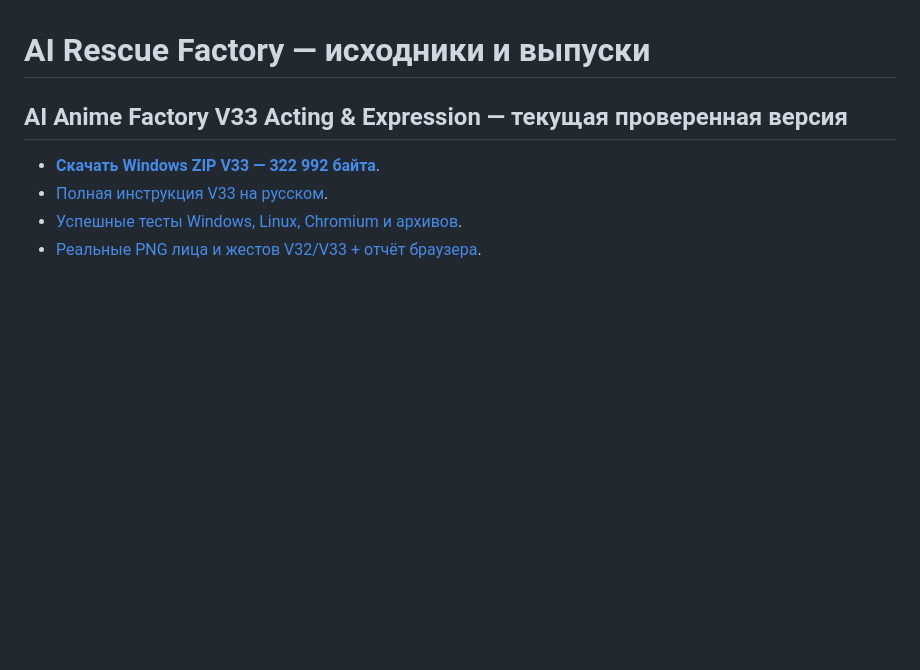
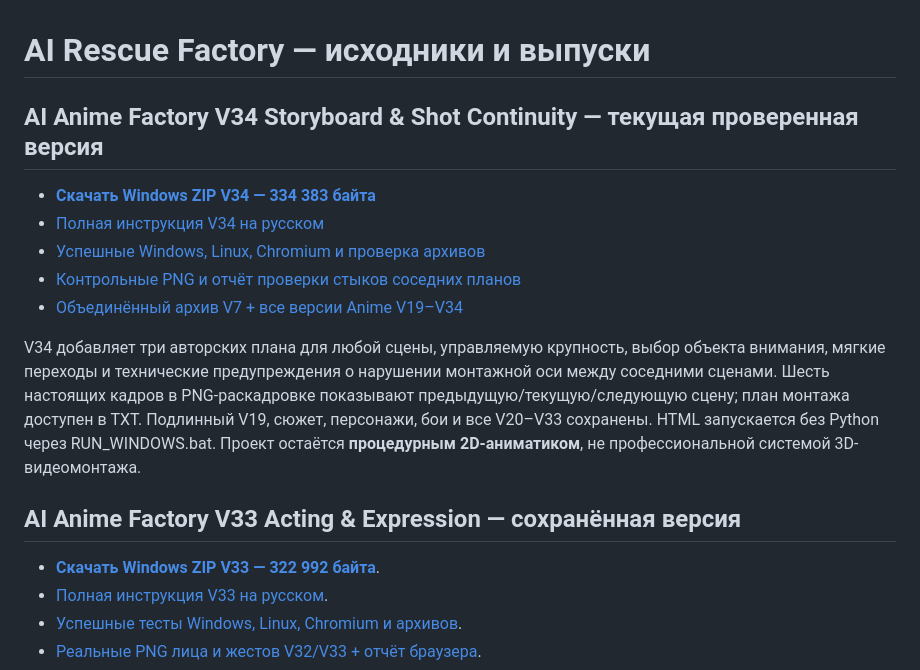
Before and after one commit to Vekan777/-, a Markdown page: README.md, the part around the change. Rendered like a GitHub page; blank space fills up the shorter version.

Commit message:
Homepage: verified V34 Windows shot storyboard ZIP, Chromium evidence and complete unified V7

```diff
--- a/README.md
+++ b/README.md
@@ -1,6 +1,16 @@
 # AI Rescue Factory — исходники и выпуски
 
-## AI Anime Factory V33 Acting & Expression — текущая проверенная версия
+## AI Anime Factory V34 Storyboard & Shot Continuity — текущая проверенная версия
+
+- **[Скачать Windows ZIP V34 — 334 383 байта](https://raw.githubusercontent.com/Vekan777/-/main/downloads/AI_ANIME_FACTORY_V34_STORYBOARD_CONTINUITY_WINDOWS.zip)**
+- [Полная инструкция V34 на русском](anime-factory/v34/README_RU.md)
+- [Успешные Windows, Linux, Chromium и проверка архивов](https://github.com/Vekan777/-/actions/runs/39412333780)
+- [Контрольные PNG и отчёт проверки стыков соседних планов](https://github.com/Vekan777/-/actions/runs/39412333780/artifacts/12259781945)
+- [Объединённый архив V7 + все версии Anime V19–V34](https://github.com/Vekan777/-/actions/runs/39412333780/artifacts/12259423706)
+
+V34 добавляет три авторских плана для любой сцены, управляемую крупность, выбор объекта внимания, мягкие переходы и технические предупреждения о нарушении монтажной оси между соседними сценами. Шесть настоящих кадров в PNG-раскадровке показывают предыдущую/текущую/следующую сцену; план монтажа доступен в TXT. Подлинный V19, сюжет, персонажи, бои и все V20–V33 сохранены. HTML запускается без Python через RUN_WINDOWS.bat. Проект остаётся **процедурным 2D-аниматиком**, не профессиональной системой 3D-видеомонтажа.
+
+## AI Anime Factory V33 Acting & Expression — сохранённая версия
 
 - **[Скачать Windows ZIP V33 — 322 992 байта](https://raw.githubusercontent.com/Vekan777/-/main/downloads/AI_ANIME_FACTORY_V33_ACTING_EXPRESSION_WINDOWS.zip)**.
 - [Полная инструкция V33 на русском](anime-factory/v33/README_RU.md).
```
